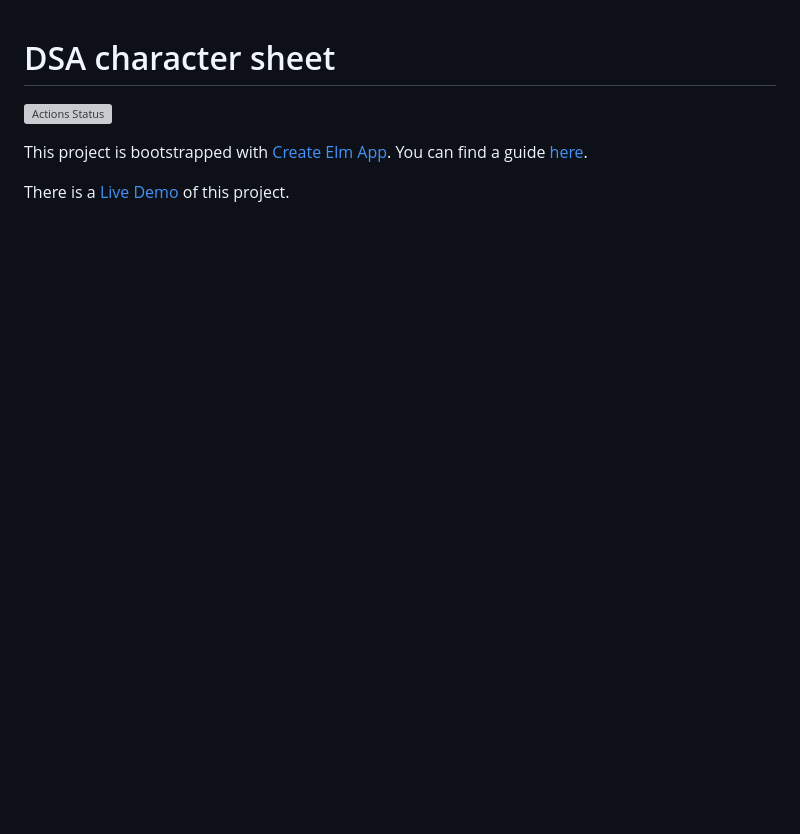
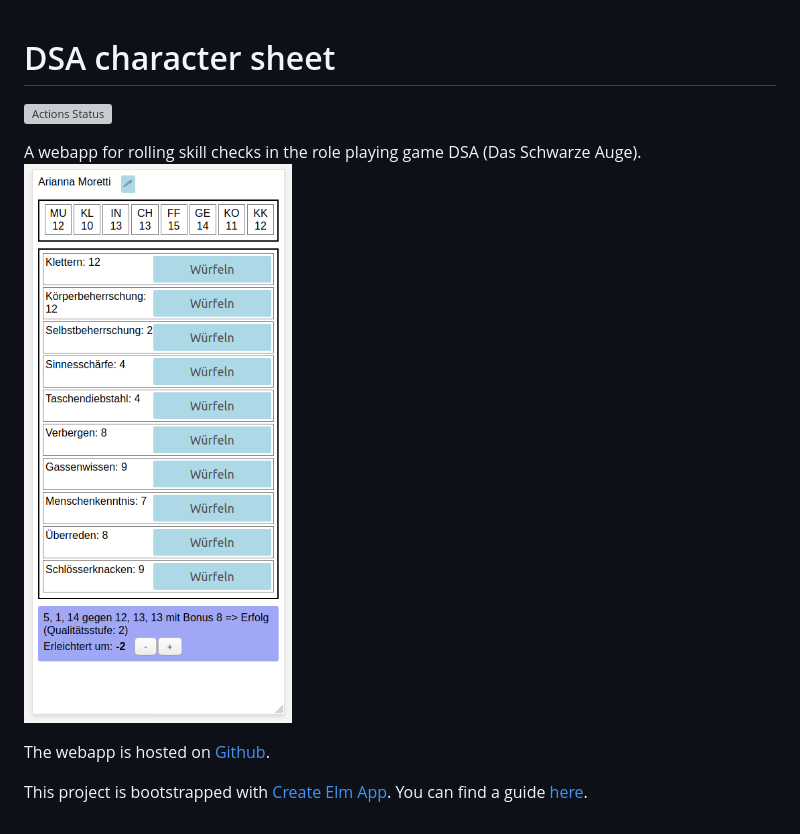
Before and after one commit to MoritzR/dsa-character-sheet, a Markdown page: README.md, the part around the change. Drawn GitHub-style; pictures changed too: dsa-character-sheet.png (added); blank space fills up the shorter version; grey boxes are pictures that could not be loaded.

Commit message:
Add a screenshot to readme

```diff
--- a/README.md
+++ b/README.md
@@ -1,6 +1,9 @@
 # DSA character sheet
 [![Actions Status](https://github.com/moritzR/dsa-character-sheet/workflows/CI/badge.svg)](https://github.com/moritzR/dsa-character-sheet/actions)
 
+A webapp for rolling skill checks in the role playing game DSA (Das Schwarze Auge).
+![](dsa-character-sheet.png)
+
+The webapp is hosted on [Github](https://moritzr.github.io/dsa-character-sheet).
+
 This project is bootstrapped with [Create Elm App](https://github.com/halfzebra/create-elm-app). You can find a guide [here](https://github.com/halfzebra/create-elm-app/blob/master/template/README.md).
-
-There is a [Live Demo](https://moritzr.github.io/dsa-character-sheet) of this project.
```
